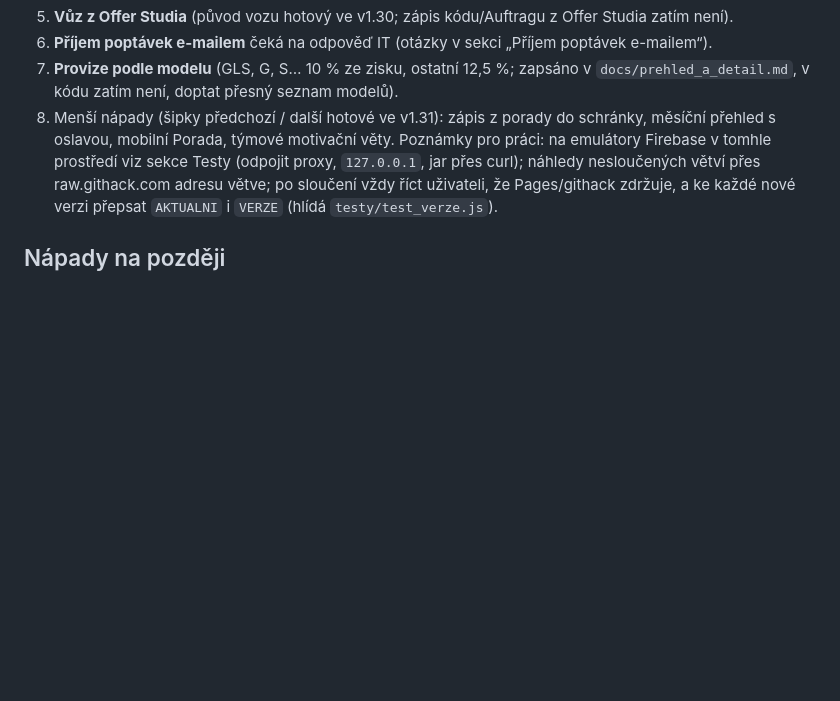
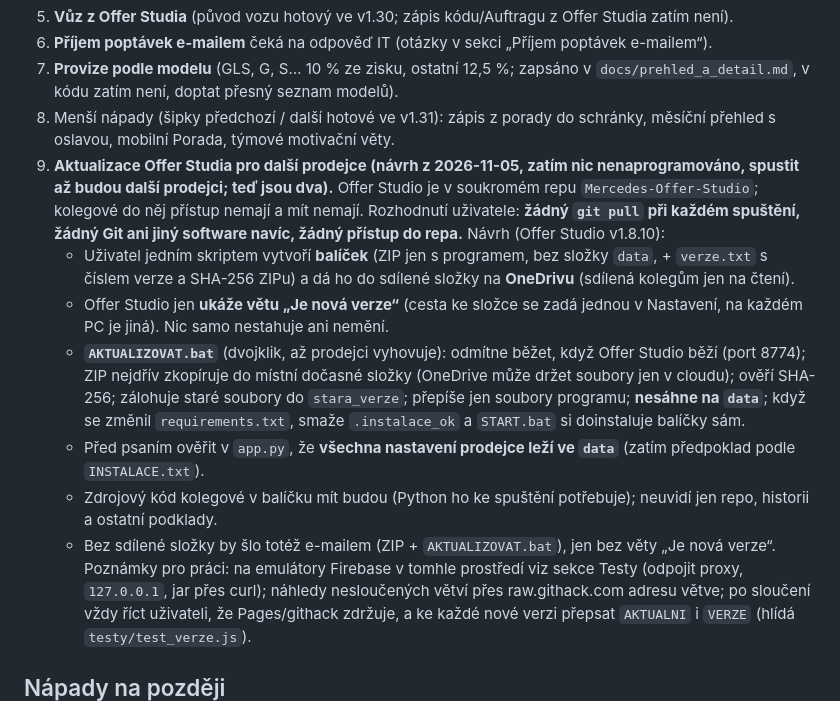
Before and after one commit to spavlacek-glitch/Popt-vky, a Markdown page: CLAUDE.md, the part around the change. Rendered like a GitHub page; blank space fills up the shorter version.

Commit message:
CLAUDE.md: zapsán návrh aktualizace Offer Studia pro další prodejce (zatím neimplementováno)
Co-Authored-By: Claude Sonnet 5.5 <noreply@anthropic.com>
Claude-Session: https://claude.ai/code/session_012CPPWxgY5yN3rUZBeJ42YG

```diff
--- a/CLAUDE.md
+++ b/CLAUDE.md
@@ -129,6 +129,13 @@ Otevřené, v tomto pořadí:
 6. **Příjem poptávek e-mailem** čeká na odpověď IT (otázky v sekci „Příjem poptávek e-mailem“).
 7. **Provize podle modelu** (GLS, G, S… 10 % ze zisku, ostatní 12,5 %; zapsáno v `docs/prehled_a_detail.md`, v kódu zatím není, doptat přesný seznam modelů).
 8. Menší nápady (šipky předchozí / další hotové ve v1.31): zápis z porady do schránky, měsíční přehled s oslavou, mobilní Porada, týmové motivační věty.
+9. **Aktualizace Offer Studia pro další prodejce (návrh z 2026-11-05, zatím nic nenaprogramováno, spustit až budou další prodejci; teď jsou dva).** Offer Studio je v soukromém repu `Mercedes-Offer-Studio`; kolegové do něj přístup nemají a mít nemají. Rozhodnutí uživatele: **žádný `git pull` při každém spuštění, žádný Git ani jiný software navíc, žádný přístup do repa.** Návrh (Offer Studio v1.8.10):
+   - Uživatel jedním skriptem vytvoří **balíček** (ZIP jen s programem, bez složky `data`, + `verze.txt` s číslem verze a SHA-256 ZIPu) a dá ho do sdílené složky na **OneDrivu** (sdílená kolegům jen na čtení).
+   - Offer Studio jen **ukáže větu „Je nová verze“** (cesta ke složce se zadá jednou v Nastavení, na každém PC je jiná). Nic samo nestahuje ani nemění.
+   - **`AKTUALIZOVAT.bat`** (dvojklik, až prodejci vyhovuje): odmítne běžet, když Offer Studio běží (port 8774); ZIP nejdřív zkopíruje do místní dočasné složky (OneDrive může držet soubory jen v cloudu); ověří SHA-256; zálohuje staré soubory do `stara_verze`; přepíše jen soubory programu; **nesáhne na `data`**; když se změnil `requirements.txt`, smaže `.instalace_ok` a `START.bat` si doinstaluje balíčky sám.
+   - Před psaním ověřit v `app.py`, že **všechna nastavení prodejce leží ve `data`** (zatím předpoklad podle `INSTALACE.txt`).
+   - Zdrojový kód kolegové v balíčku mít budou (Python ho ke spuštění potřebuje); neuvidí jen repo, historii a ostatní podklady.
+   - Bez sdílené složky by šlo totéž e-mailem (ZIP + `AKTUALIZOVAT.bat`), jen bez věty „Je nová verze“.
 Poznámky pro práci: na emulátory Firebase v tomhle prostředí viz sekce Testy (odpojit proxy, `127.0.0.1`, jar přes curl); náhledy nesloučených větví přes raw.githack.com adresu větve; po sloučení vždy říct uživateli, že Pages/githack zdržuje, a ke každé nové verzi přepsat `AKTUALNI` i `VERZE` (hlídá `testy/test_verze.js`).
 
 ## Nápady na později
```
